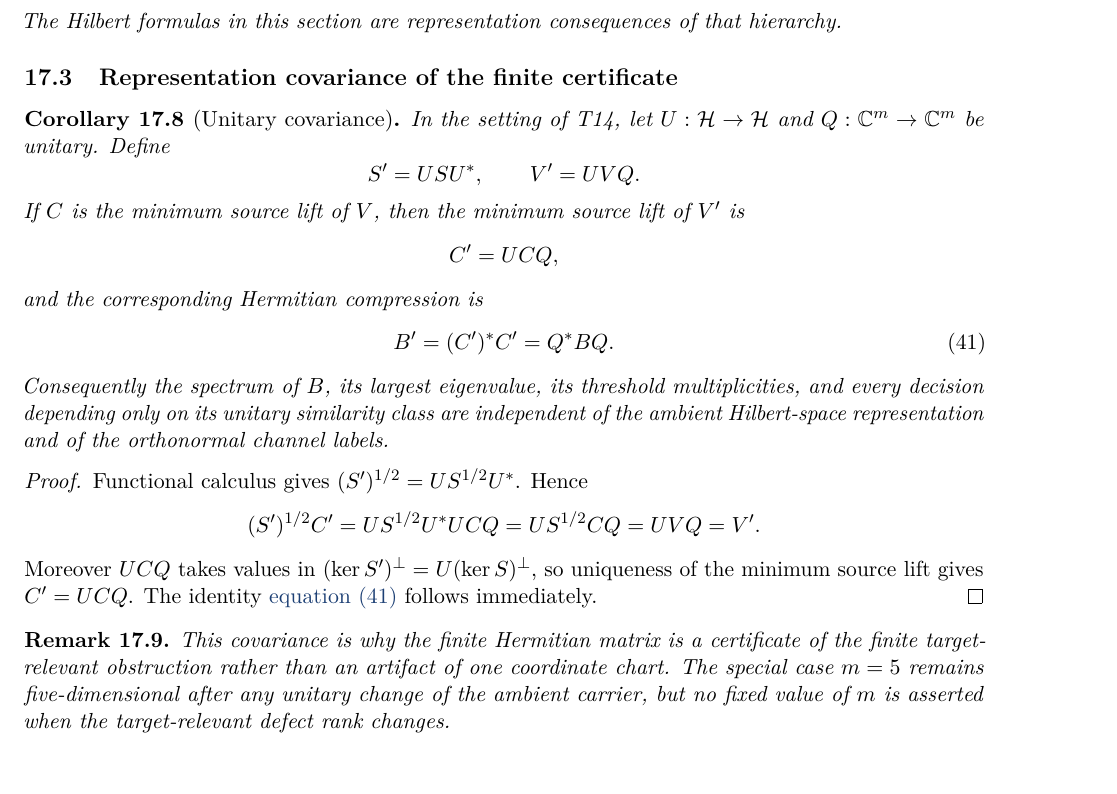
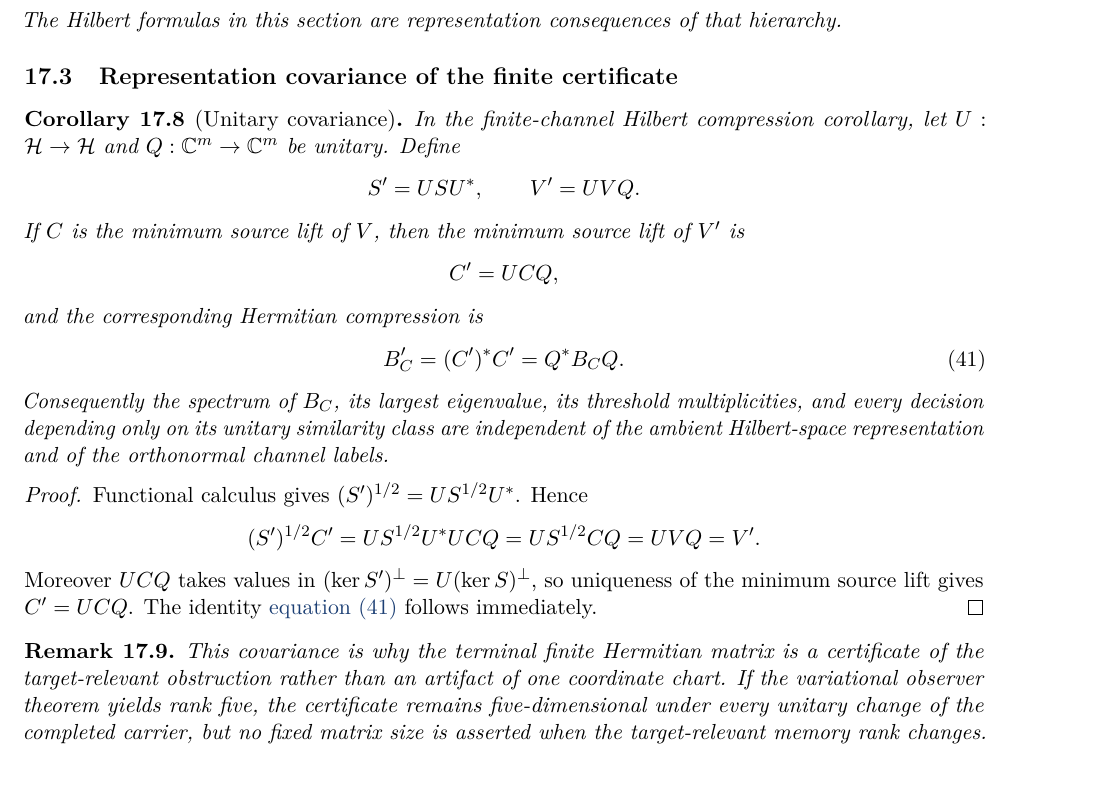
Before and after one commit to Parveen117/Artificial-intelligence, a LaTeX paper (foundational_mathematics/invariant_gated_state_transitions/paper/main.tex, which reads foundational_mathematics/invariant_gated_state_transitions/paper/sections/07_hilbert_covariance_corollary.tex): part of page 20 of 20, cut so that both start at the same text. Compiled offline with pdfLaTeX.

Commit message:
Retarget covariance corollary to downstream Hilbert representation

```diff
--- a/foundational_mathematics/invariant_gated_state_transitions/paper/sections/07_hilbert_covariance_corollary.tex
+++ b/foundational_mathematics/invariant_gated_state_transitions/paper/sections/07_hilbert_covariance_corollary.tex
@@ -1,7 +1,7 @@
 \subsection{Representation covariance of the finite certificate}
 
 \begin{corollary}[Unitary covariance]
-In the setting of T14, let $U:\mathcal H\to\mathcal H$ and $Q:\C^m\to\C^m$ be unitary.  Define
+In the finite-channel Hilbert compression corollary, let $U:\mathcal H\to\mathcal H$ and $Q:\C^m\to\C^m$ be unitary. Define
 \[
 S'=USU^*,
 \qquad
@@ -13,14 +13,14 @@ C'=UCQ,
 \]
 and the corresponding Hermitian compression is
 \begin{equation}
-B'=(C')^*C'=Q^*BQ.
+B_C'=(C')^*C'=Q^*B_CQ.
 \label{eq:compression-covariance}
 \end{equation}
-Consequently the spectrum of $B$, its largest eigenvalue, its threshold multiplicities, and every decision depending only on its unitary similarity class are independent of the ambient Hilbert-space representation and of the orthonormal channel labels.
+Consequently the spectrum of $B_C$, its largest eigenvalue, its threshold multiplicities, and every decision depending only on its unitary similarity class are independent of the ambient Hilbert-space representation and of the orthonormal channel labels.
 \end{corollary}
 
 \begin{proof}
-Functional calculus gives $(S')^{1/2}=US^{1/2}U^*$.  Hence
+Functional calculus gives $(S')^{1/2}=US^{1/2}U^*$. Hence
 \[
 (S')^{1/2}C'
 =US^{1/2}U^*UCQ
@@ -28,9 +28,9 @@ Functional calculus gives $(S')^{1/2}=US^{1/2}U^*$.  Hence
 =UVQ
 =V'.
 \]
-Moreover $UCQ$ takes values in $(\ker S')^\perp=U(\ker S)^\perp$, so uniqueness of the minimum source lift gives $C'=UCQ$.  The identity \cref{eq:compression-covariance} follows immediately.
+Moreover $UCQ$ takes values in $(\ker S')^\perp=U(\ker S)^\perp$, so uniqueness of the minimum source lift gives $C'=UCQ$. The identity \cref{eq:compression-covariance} follows immediately.
 \end{proof}
 
 \begin{remark}
-This covariance is why the finite Hermitian matrix is a certificate of the finite target-relevant obstruction rather than an artifact of one coordinate chart.  The special case $m=5$ remains five-dimensional after any unitary change of the ambient carrier, but no fixed value of $m$ is asserted when the target-relevant defect rank changes.
+This covariance is why the terminal finite Hermitian matrix is a certificate of the target-relevant obstruction rather than an artifact of one coordinate chart. If the variational observer theorem yields rank five, the certificate remains five-dimensional under every unitary change of the completed carrier, but no fixed matrix size is asserted when the target-relevant memory rank changes.
 \end{remark}
```
